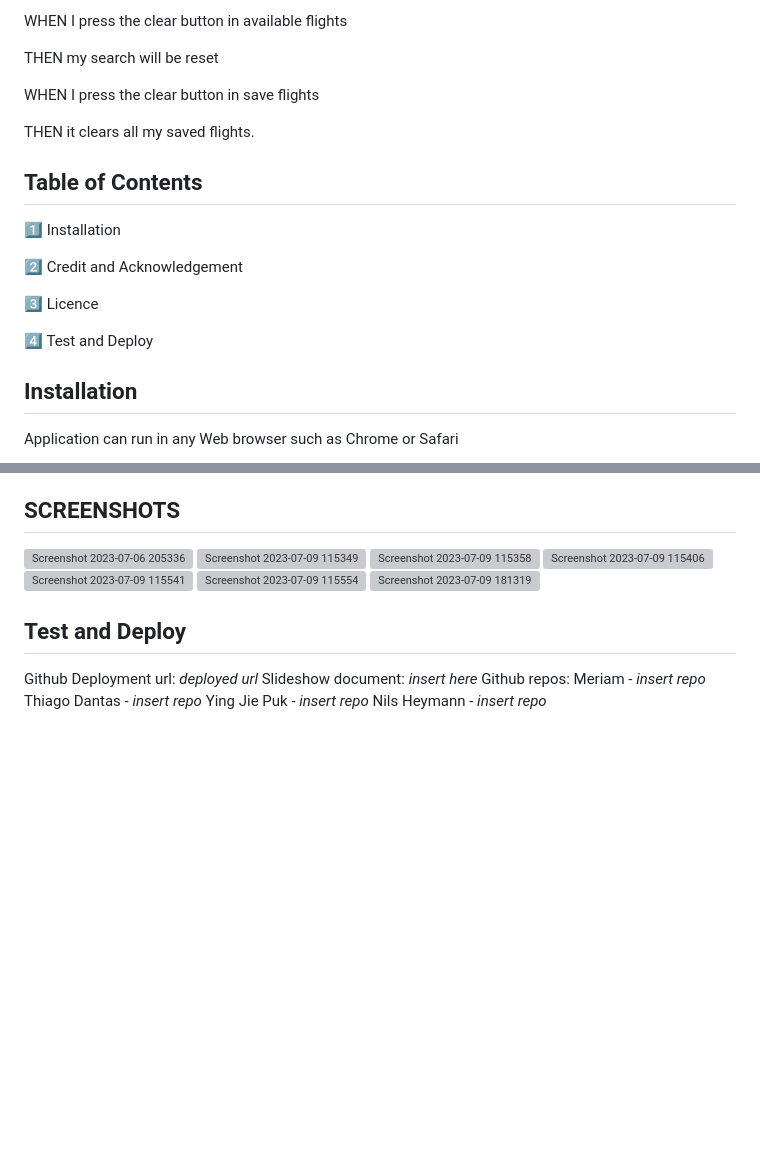
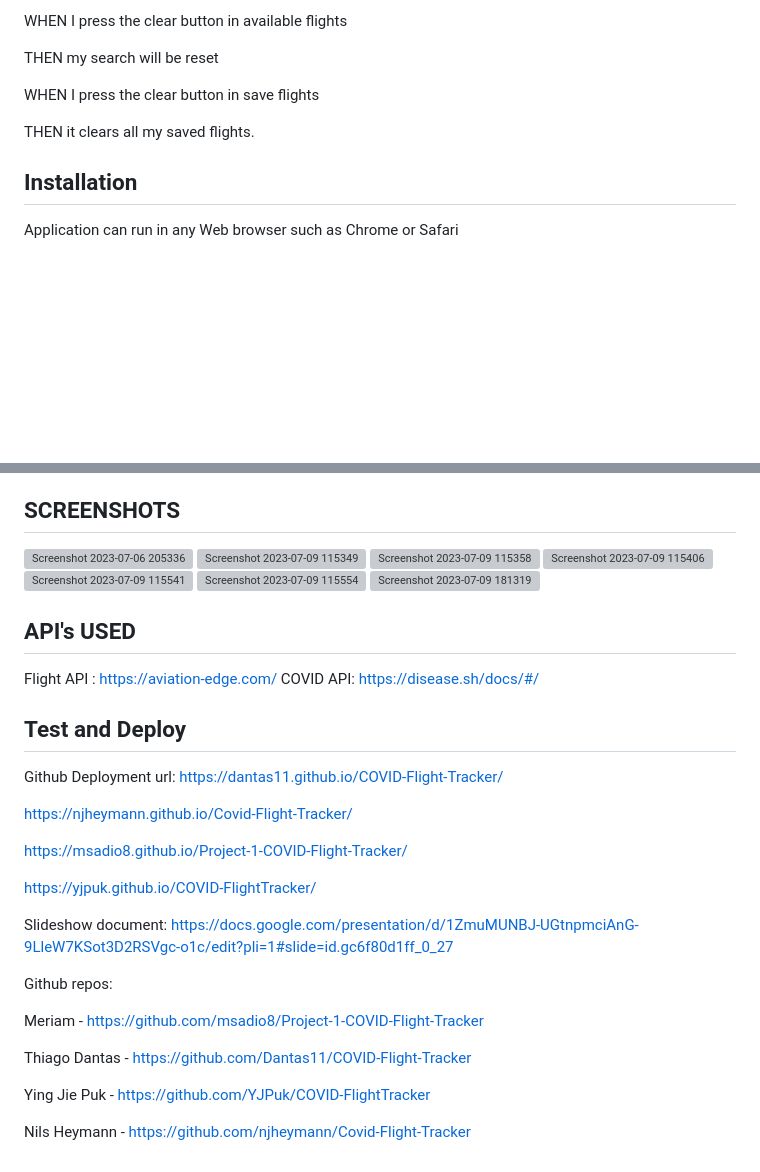
Before and after one commit to Dantas11/COVID-Flight-Tracker, a Markdown page: README.md, 2 parts joined by grey strips. Drawn GitHub-style; blank space fills up the shorter version; grey boxes are pictures that could not be loaded.

```diff
--- a/README.md
+++ b/README.md
@@ -57,16 +57,6 @@ WHEN I press the clear button in save flights
 
 THEN it clears all my saved flights.
 
-## Table of Contents
-
-1️⃣ Installation
-
-2️⃣ Credit and Acknowledgement
-
-3️⃣ Licence
-
-4️⃣ Test and Deploy
-
 ## Installation
 
 Application can run in any Web browser such as Chrome or Safari
@@ -91,14 +81,28 @@ Public
 ![Screenshot 2023-07-09 115554](https://github.com/Dantas11/COVID-Flight-Tracker/assets/125000756/6c2294c3-fdca-45f0-89d7-dc952f4bc49a)
 ![Screenshot 2023-07-09 181319](https://github.com/Dantas11/COVID-Flight-Tracker/assets/125000756/de666324-db47-4423-b49f-ec08f9017497)
 
+## API's USED
 
+Flight API : https://aviation-edge.com/ COVID API: https://disease.sh/docs/#/
 
 ## Test and Deploy
 
-Github Deployment url: _deployed url_
-Slideshow document: _insert here_
+Github Deployment url: https://dantas11.github.io/COVID-Flight-Tracker/
+
+https://njheymann.github.io/Covid-Flight-Tracker/
+
+https://msadio8.github.io/Project-1-COVID-Flight-Tracker/
+
+https://yjpuk.github.io/COVID-FlightTracker/
+
+Slideshow document: https://docs.google.com/presentation/d/1ZmuMUNBJ-UGtnpmciAnG-9LleW7KSot3D2RSVgc-o1c/edit?pli=1#slide=id.gc6f80d1ff_0_27
+
 Github repos:
-Meriam - _insert repo_
-Thiago Dantas - _insert repo_
-Ying Jie Puk - _insert repo_
-Nils Heymann - _insert repo_
+
+Meriam - https://github.com/msadio8/Project-1-COVID-Flight-Tracker
+
+Thiago Dantas - https://github.com/Dantas11/COVID-Flight-Tracker
+
+Ying Jie Puk - https://github.com/YJPuk/COVID-FlightTracker
+
+Nils Heymann - https://github.com/njheymann/Covid-Flight-Tracker
```
